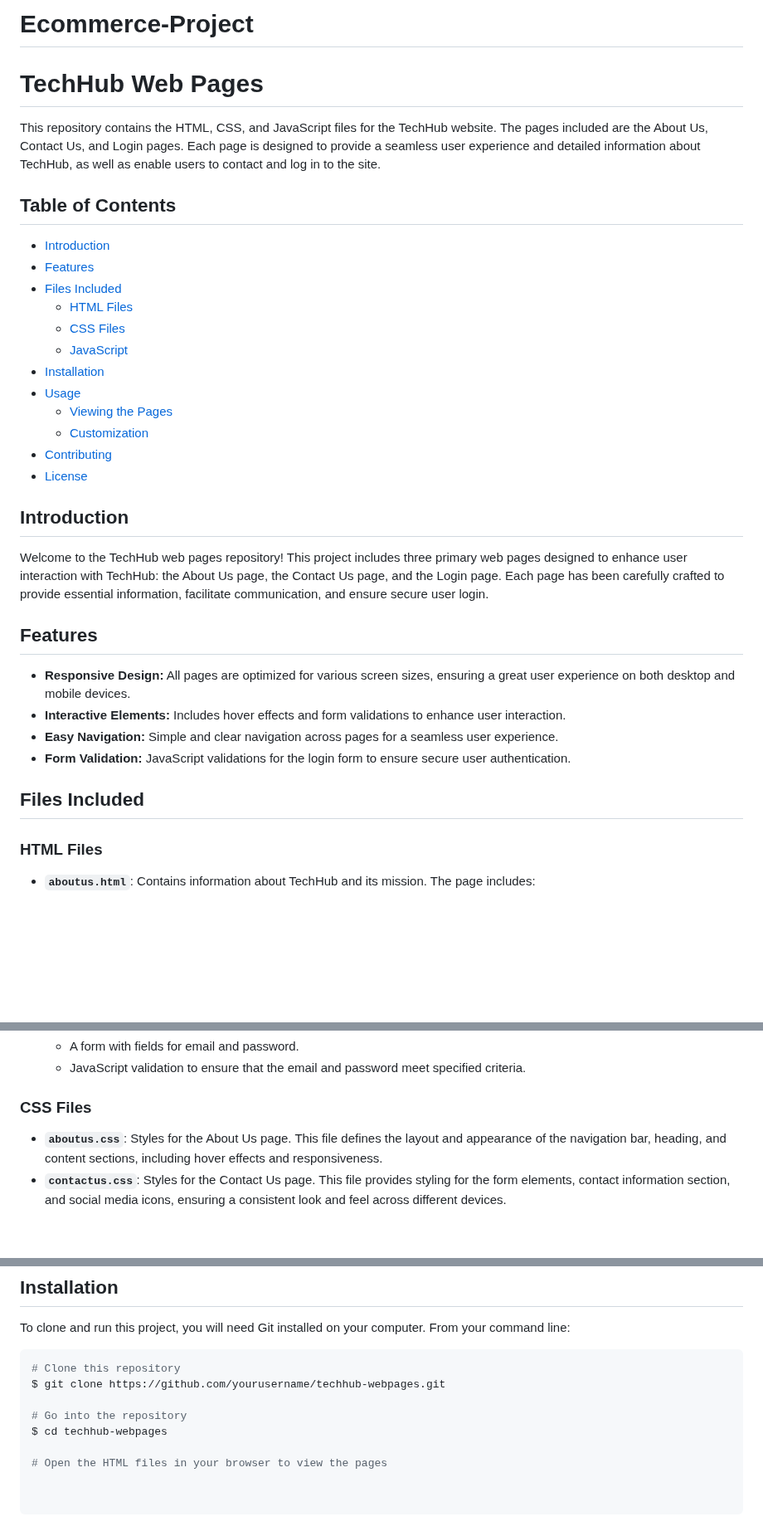
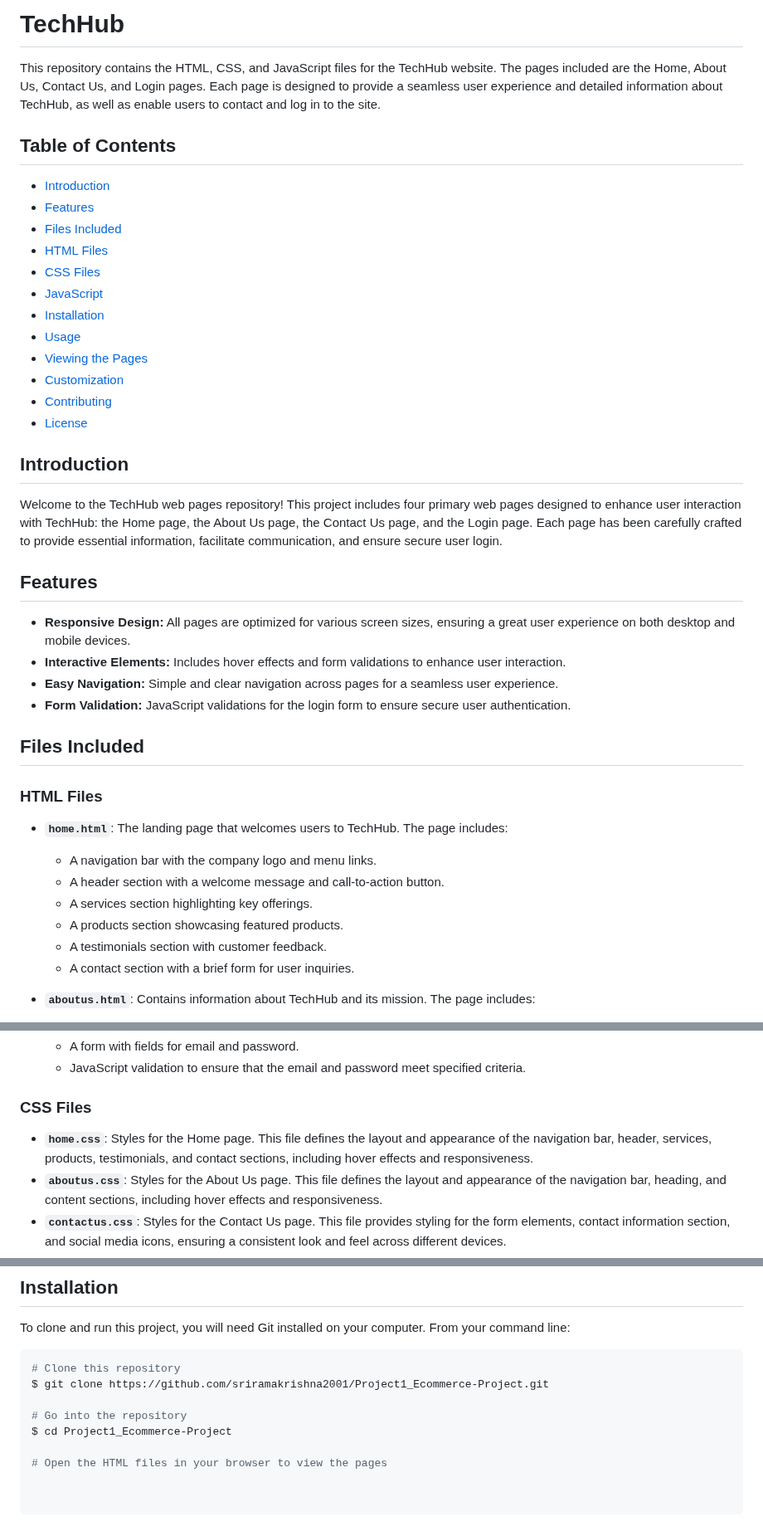
Before and after one commit to sriramakrishna2001/Project1_Ecommerce-Project, a Markdown page: README.md, 3 parts joined by grey strips. Shown at 83% size. Rendered like a GitHub page; blank space fills up the shorter version.

````diff
--- a/README.md
+++ b/README.md
@@ -1,29 +1,29 @@
-# Ecommerce-Project
-# TechHub Web Pages
+# TechHub
 
-This repository contains the HTML, CSS, and JavaScript files for the TechHub website. The pages included are the About Us, Contact Us, and Login pages. Each page is designed to provide a seamless user experience and detailed information about TechHub, as well as enable users to contact and log in to the site.
+This repository contains the HTML, CSS, and JavaScript files for the TechHub website. The pages included are the Home, About Us, Contact Us, and Login pages. Each page is designed to provide a seamless user experience and detailed information about TechHub, as well as enable users to contact and log in to the site.
 
 ## Table of Contents
 - [Introduction](#introduction)
 - [Features](#features)
 - [Files Included](#files-included)
-  - [HTML Files](#html-files)
-  - [CSS Files](#css-files)
-  - [JavaScript](#javascript)
+- [HTML Files](#html-files)
+- [CSS Files](#css-files)
+- [JavaScript](#javascript)
 - [Installation](#installation)
 - [Usage](#usage)
-  - [Viewing the Pages](#viewing-the-pages)
-  - [Customization](#customization)
+- [Viewing the Pages](#viewing-the-pages)
+- [Customization](#customization)
 - [Contributing](#contributing)
 - [License](#license)
 
 ## Introduction
 
-Welcome to the TechHub web pages repository! This project includes three primary web pages designed to enhance user interaction with TechHub: the About Us page, the Contact Us page, and the Login page. Each page has been carefully crafted to provide essential information, facilitate communication, and ensure secure user login.
+Welcome to the TechHub web pages repository! This project includes four primary web pages designed to enhance user interaction with TechHub: the Home page, the About Us page, the Contact Us page, and the Login page. Each page has been carefully crafted to provide essential information, facilitate communication, and ensure secure user login.
 
 ## Features
 
-- **Responsive Design:** All pages are optimized for various screen sizes, ensuring a great user experience on both desktop and mobile devices.
+- **Responsive Design:** All pages are optimized for various screen sizes, ensuring a great user experience on both desktop
+                         and mobile devices.
 - **Interactive Elements:** Includes hover effects and form validations to enhance user interaction.
 - **Easy Navigation:** Simple and clear navigation across pages for a seamless user experience.
 - **Form Validation:** JavaScript validations for the login form to ensure secure user authentication.
@@ -31,6 +31,14 @@ Welcome to the TechHub web pages repository! This project includes three primary
 ## Files Included
 
 ### HTML Files
+- **`home.html`**: The landing page that welcomes users to TechHub. The page includes:
+  - A navigation bar with the company logo and menu links.
+  - A header section with a welcome message and call-to-action button.
+  - A services section highlighting key offerings.
+  - A products section showcasing featured products.
+  - A testimonials section with customer feedback.
+  - A contact section with a brief form for user inquiries.
+
 - **`aboutus.html`**: Contains information about TechHub and its mission. The page includes:
   - A navigation bar with the company logo.
   - A heading section with the company name and slogan.
@@ -45,6 +53,7 @@ Welcome to the TechHub web pages repository! This project includes three primary
   - JavaScript validation to ensure that the email and password meet specified criteria.
 
 ### CSS Files
+- **`home.css`**: Styles for the Home page. This file defines the layout and appearance of the navigation bar, header, services, products, testimonials, and contact sections, including hover effects and responsiveness.
 - **`aboutus.css`**: Styles for the About Us page. This file defines the layout and appearance of the navigation bar, heading, and content sections, including hover effects and responsiveness.
 - **`contactus.css`**: Styles for the Contact Us page. This file provides styling for the form elements, contact information section, and social media icons, ensuring a consistent look and feel across different devices.
 - **`login.css`**: Styles for the Login page. This file includes styles for the form elements, error messages, and layout, ensuring the page is user-friendly and visually appealing.
@@ -58,9 +67,9 @@ To clone and run this project, you will need Git installed on your computer. Fro
 
 ```bash
 # Clone this repository
-$ git clone https://github.com/yourusername/techhub-webpages.git
+$ git clone https://github.com/sriramakrishna2001/Project1_Ecommerce-Project.git
 
 # Go into the repository
-$ cd techhub-webpages
+$ cd Project1_Ecommerce-Project
 
 # Open the HTML files in your browser to view the pages
````
